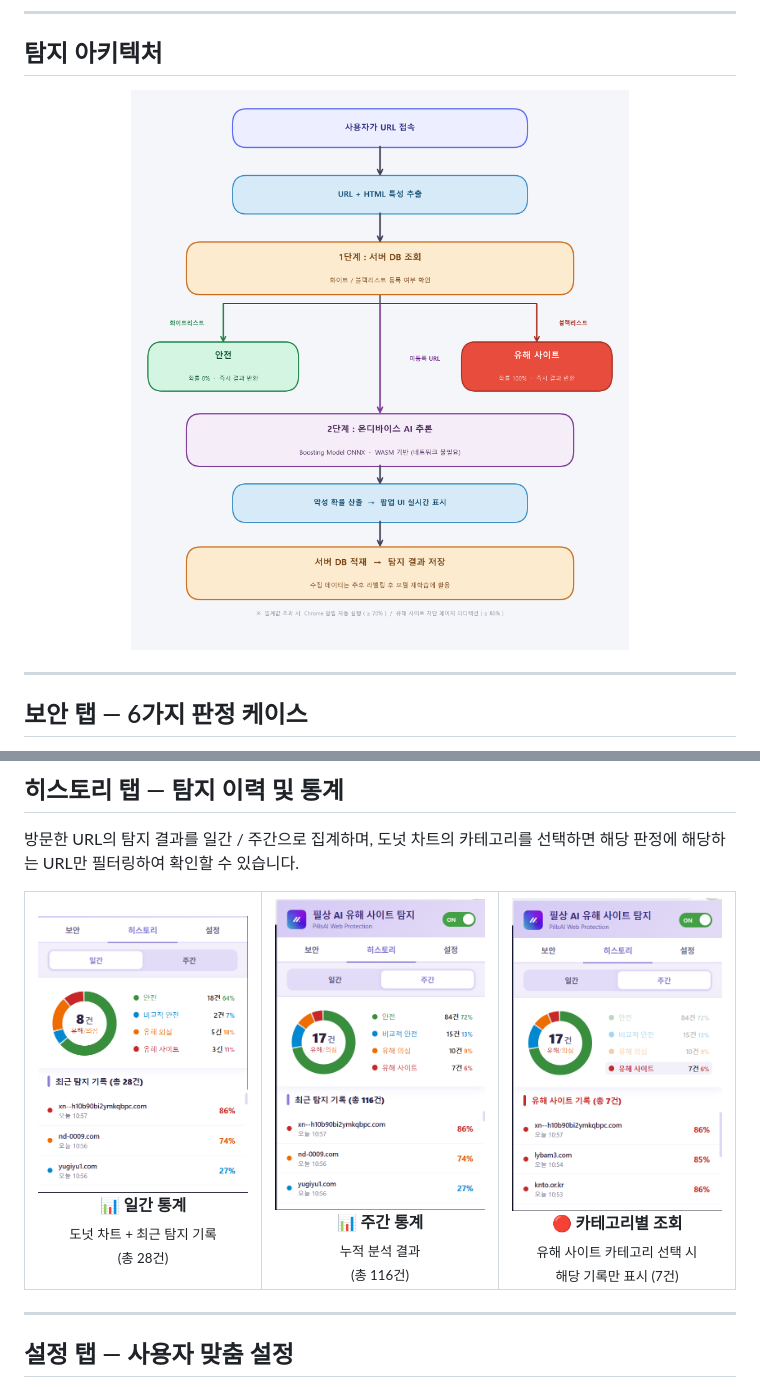
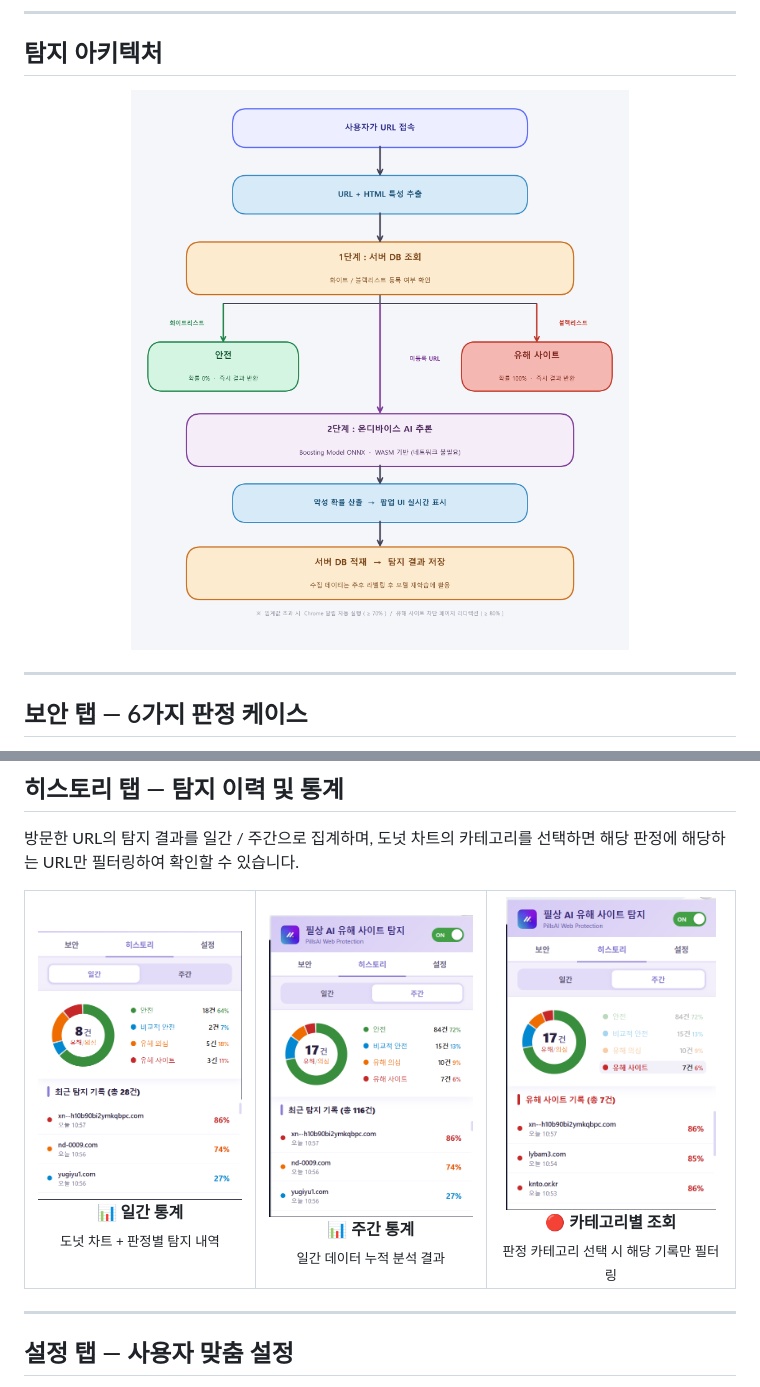
Before and after one commit to hazzyAI/pillsang-chrome-extension, a Markdown page: README.md, 2 parts joined by grey strips. Rendered like a GitHub page; pictures changed too: assets/architecture.png.

Commit message:
fix diagram red box color, fix history captions
- diagram: lighten 유해사이트 box (F5B7B1 + dark red text), was too vivid
- README: remove arbitrary counts from history captions (28건, 116건, 7건)

```diff
--- a/README.md
+++ b/README.md
@@ -92,9 +92,9 @@
 
 <table>
   <tr>
-    <td align="center"><img src="assets/screenshots/08.png" width="210"><br><b>📊 일간 통계</b><br><sub>도넛 차트 + 최근 탐지 기록<br>(총 28건)</sub></td>
-    <td align="center"><img src="assets/screenshots/09.png" width="210"><br><b>📊 주간 통계</b><br><sub>누적 분석 결과<br>(총 116건)</sub></td>
-    <td align="center"><img src="assets/screenshots/10.png" width="210"><br><b>🔴 카테고리별 조회</b><br><sub>유해 사이트 카테고리 선택 시<br>해당 기록만 표시 (7건)</sub></td>
+    <td align="center"><img src="assets/screenshots/08.png" width="210"><br><b>📊 일간 통계</b><br><sub>도넛 차트 + 판정별 탐지 내역</sub></td>
+    <td align="center"><img src="assets/screenshots/09.png" width="210"><br><b>📊 주간 통계</b><br><sub>일간 데이터 누적 분석 결과</sub></td>
+    <td align="center"><img src="assets/screenshots/10.png" width="210"><br><b>🔴 카테고리별 조회</b><br><sub>판정 카테고리 선택 시 해당 기록만 필터링</sub></td>
   </tr>
 </table>
 
```
Also changed, not shown: 1 other file.
